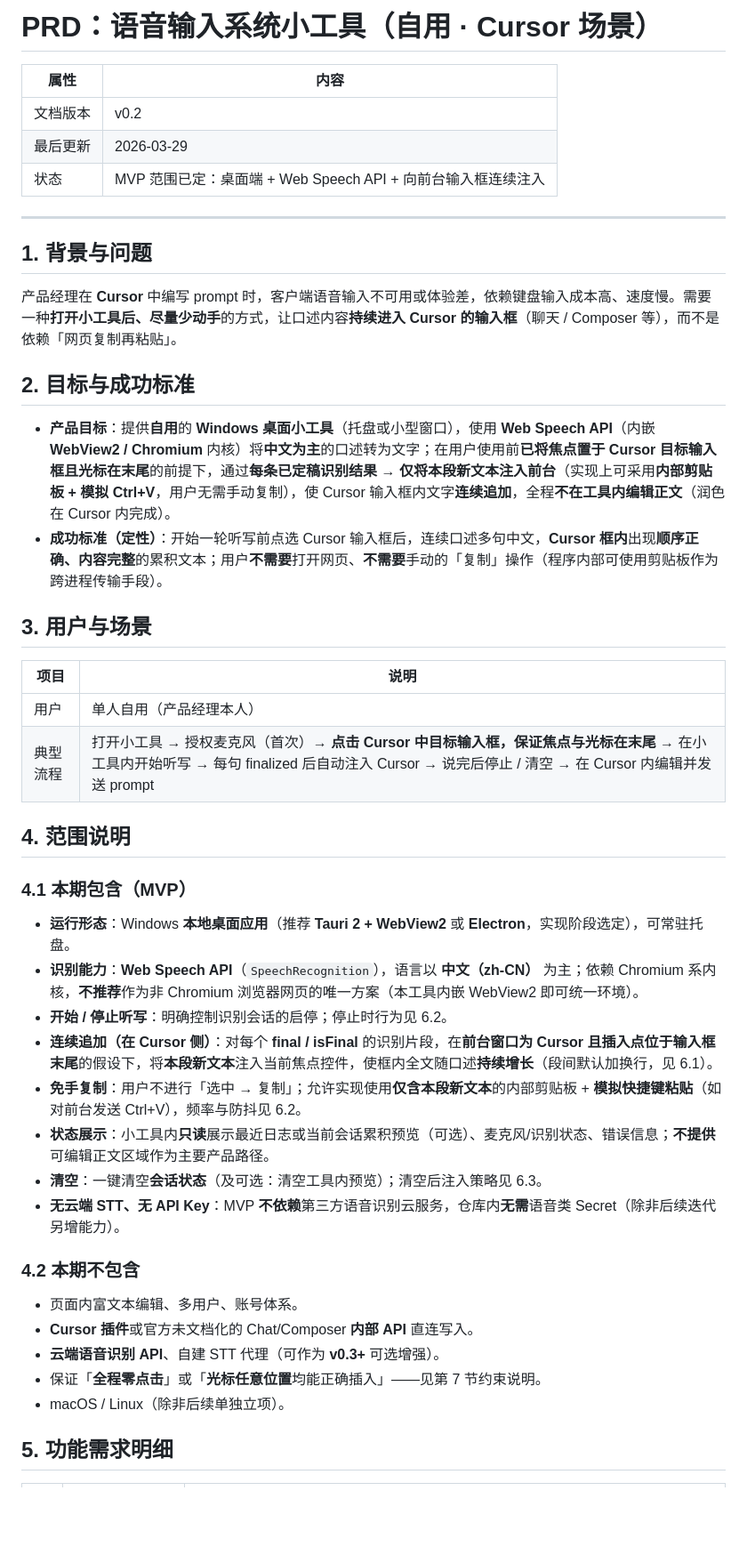
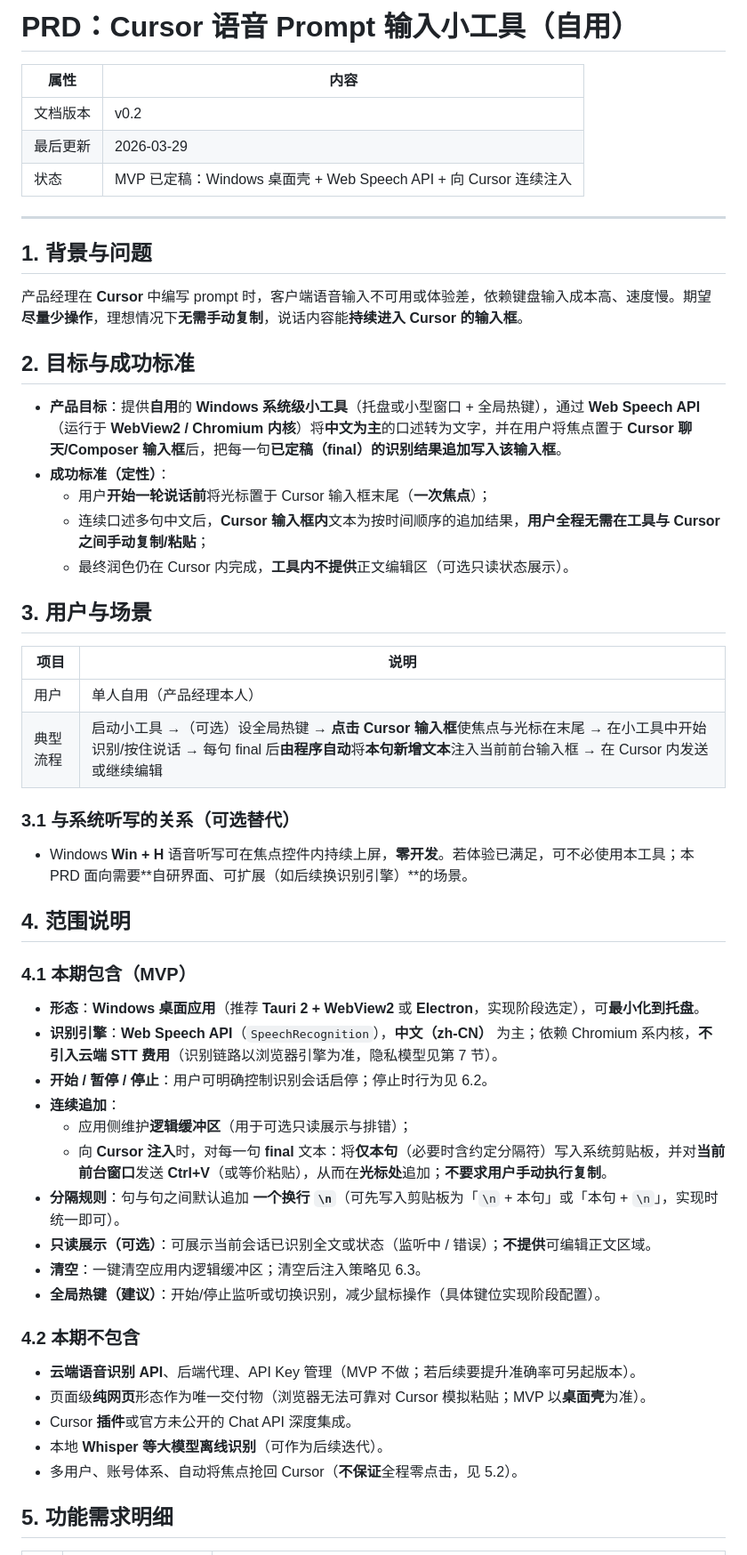
Before and after one commit to oliver19950220/A, a Markdown page: PRD.md, the part around one of its changes. Shown at 89% size. Rendered like a GitHub page; blank space fills up the shorter version.

```diff
--- a/PRD.md
+++ b/PRD.md
@@ -1,49 +1,58 @@
-# PRD：语音输入系统小工具（自用 · Cursor 场景）
+# PRD：Cursor 语音 Prompt 输入小工具（自用）
 
 | 属性 | 内容 |
 |------|------|
 | 文档版本 | v0.2 |
 | 最后更新 | 2026-03-29 |
-| 状态 | MVP 范围已定：桌面端 + Web Speech API + 向前台输入框连续注入 |
+| 状态 | MVP 已定稿：Windows 桌面壳 + Web Speech API + 向 Cursor 连续注入 |
 
 ---
 
 ## 1. 背景与问题
 
-产品经理在 **Cursor** 中编写 prompt 时，客户端语音输入不可用或体验差，依赖键盘输入成本高、速度慢。需要一种**打开小工具后、尽量少动手**的方式，让口述内容**持续进入 Cursor 的输入框**（聊天 / Composer 等），而不是依赖「网页复制再粘贴」。
+产品经理在 **Cursor** 中编写 prompt 时，客户端语音输入不可用或体验差，依赖键盘输入成本高、速度慢。期望**尽量少操作**，理想情况下**无需手动复制**，说话内容能**持续进入 Cursor 的输入框**。
 
 ## 2. 目标与成功标准
 
-- **产品目标**：提供**自用**的 **Windows 桌面小工具**（托盘或小型窗口），使用 **Web Speech API**（内嵌 **WebView2 / Chromium** 内核）将**中文为主**的口述转为文字；在用户使用前**已将焦点置于 Cursor 目标输入框且光标在末尾**的前提下，通过**每条已定稿识别结果 → 仅将本段新文本注入前台**（实现上可采用**内部剪贴板 + 模拟 Ctrl+V**，用户无需手动复制），使 Cursor 输入框内文字**连续追加**，全程**不在工具内编辑正文**（润色在 Cursor 内完成）。
-- **成功标准（定性）**：开始一轮听写前点选 Cursor 输入框后，连续口述多句中文，**Cursor 框内**出现**顺序正确、内容完整**的累积文本；用户**不需要**打开网页、**不需要**手动的「复制」操作（程序内部可使用剪贴板作为跨进程传输手段）。
+- **产品目标**：提供**自用**的 **Windows 系统级小工具**（托盘或小型窗口 + 全局热键），通过 **Web Speech API**（运行于 **WebView2 / Chromium 内核**）将**中文为主**的口述转为文字，并在用户将焦点置于 **Cursor 聊天/Composer 输入框**后，把每一句**已定稿（final）**的识别结果**追加写入该输入框**。
+- **成功标准（定性）**：
+  - 用户**开始一轮说话前**将光标置于 Cursor 输入框末尾（**一次焦点**）；
+  - 连续口述多句中文后，**Cursor 输入框内**文本为按时间顺序的追加结果，**用户全程无需在工具与 Cursor 之间手动复制/粘贴**；
+  - 最终润色仍在 Cursor 内完成，**工具内不提供**正文编辑区（可选只读状态展示）。
 
 ## 3. 用户与场景
 
 | 项目 | 说明 |
 |------|------|
 | 用户 | 单人自用（产品经理本人） |
-| 典型流程 | 打开小工具 → 授权麦克风（首次）→ **点击 Cursor 中目标输入框，保证焦点与光标在末尾** → 在小工具内开始听写 → 每句 finalized 后自动注入 Cursor → 说完后停止 / 清空 → 在 Cursor 内编辑并发送 prompt |
+| 典型流程 | 启动小工具 →（可选）设全局热键 → **点击 Cursor 输入框**使焦点与光标在末尾 → 在小工具中开始识别/按住说话 → 每句 final 后**由程序自动**将**本句新增文本**注入当前前台输入框 → 在 Cursor 内发送或继续编辑 |
+
+### 3.1 与系统听写的关系（可选替代）
+
+- Windows **Win + H** 语音听写可在焦点控件内持续上屏，**零开发**。若体验已满足，可不必使用本工具；本 PRD 面向需要**自研界面、可扩展（如后续换识别引擎）**的场景。
 
 ## 4. 范围说明
 
 ### 4.1 本期包含（MVP）
 
-- **运行形态**：Windows **本地桌面应用**（推荐 **Tauri 2 + WebView2** 或 **Electron**，实现阶段选定），可常驻托盘。
-- **识别能力**：**Web Speech API**（`SpeechRecognition`），语言以 **中文（zh-CN）** 为主；依赖 Chromium 系内核，**不推荐**作为非 Chromium 浏览器网页的唯一方案（本工具内嵌 WebView2 即可统一环境）。
-- **开始 / 停止听写**：明确控制识别会话的启停；停止时行为见 6.2。
-- **连续追加（在 Cursor 侧）**：对每个 **final / isFinal** 的识别片段，在**前台窗口为 Cursor 且插入点位于输入框末尾**的假设下，将**本段新文本**注入当前焦点控件，使框内全文随口述**持续增长**（段间默认加换行，见 6.1）。
-- **免手复制**：用户不进行「选中 → 复制」；允许实现使用**仅含本段新文本**的内部剪贴板 + **模拟快捷键粘贴**（如对前台发送 Ctrl+V），频率与防抖见 6.2。
-- **状态展示**：小工具内**只读**展示最近日志或当前会话累积预览（可选）、麦克风/识别状态、错误信息；**不提供**可编辑正文区域作为主要产品路径。
-- **清空**：一键清空**会话状态**（及可选：清空工具内预览）；清空后注入策略见 6.3。
-- **无云端 STT、无 API Key**：MVP **不依赖**第三方语音识别云服务，仓库内**无需**语音类 Secret（除非后续迭代另增能力）。
+- **形态**：**Windows 桌面应用**（推荐 **Tauri 2 + WebView2** 或 **Electron**，实现阶段选定），可**最小化到托盘**。
+- **识别引擎**：**Web Speech API**（`SpeechRecognition`），**中文（zh-CN）** 为主；依赖 Chromium 系内核，**不引入云端 STT 费用**（识别链路以浏览器引擎为准，隐私模型见第 7 节）。
+- **开始 / 暂停 / 停止**：用户可明确控制识别会话启停；停止时行为见 6.2。
+- **连续追加**：
+  - 应用侧维护**逻辑缓冲区**（用于可选只读展示与排错）；
+  - 向 **Cursor 注入**时，对每一句 **final** 文本：将**仅本句**（必要时含约定分隔符）写入系统剪贴板，并对**当前前台窗口**发送 **Ctrl+V**（或等价粘贴），从而在**光标处**追加；**不要求用户手动执行复制**。
+- **分隔规则**：句与句之间默认追加 **一个换行 `\n`**（可先写入剪贴板为「`\n` + 本句」或「本句 + `\n`」，实现时统一即可）。
+- **只读展示（可选）**：可展示当前会话已识别全文或状态（监听中 / 错误）；**不提供**可编辑正文区域。
+- **清空**：一键清空应用内逻辑缓冲区；清空后注入策略见 6.3。
+- **全局热键（建议）**：开始/停止监听或切换识别，减少鼠标操作（具体键位实现阶段配置）。
 
 ### 4.2 本期不包含
 
-- 页面内富文本编辑、多用户、账号体系。
-- **Cursor 插件**或官方未文档化的 Chat/Composer **内部 API** 直连写入。
-- **云端语音识别 API**、自建 STT 代理（可作为 **v0.3+** 可选增强）。
-- 保证「**全程零点击**」或「**光标任意位置**均能正确插入」——见第 7 节约束说明。
-- macOS / Linux（除非后续单独立项）。
+- **云端语音识别 API**、后端代理、API Key 管理（MVP 不做；若后续要提升准确率可另起版本）。
+- 页面级**纯网页**形态作为唯一交付物（浏览器无法可靠对 Cursor 模拟粘贴；MVP 以**桌面壳**为准）。
+- Cursor **插件**或官方未公开的 Chat API 深度集成。
+- 本地 **Whisper 等大模型离线识别**（可作为后续迭代）。
+- 多用户、账号体系、自动将焦点抢回 Cursor（**不保证**全程零点击，见 5.2）。
 
 ## 5. 功能需求明细
 
```
Also changed, not shown: other parts of PRD.md (+52 -48 lines).
